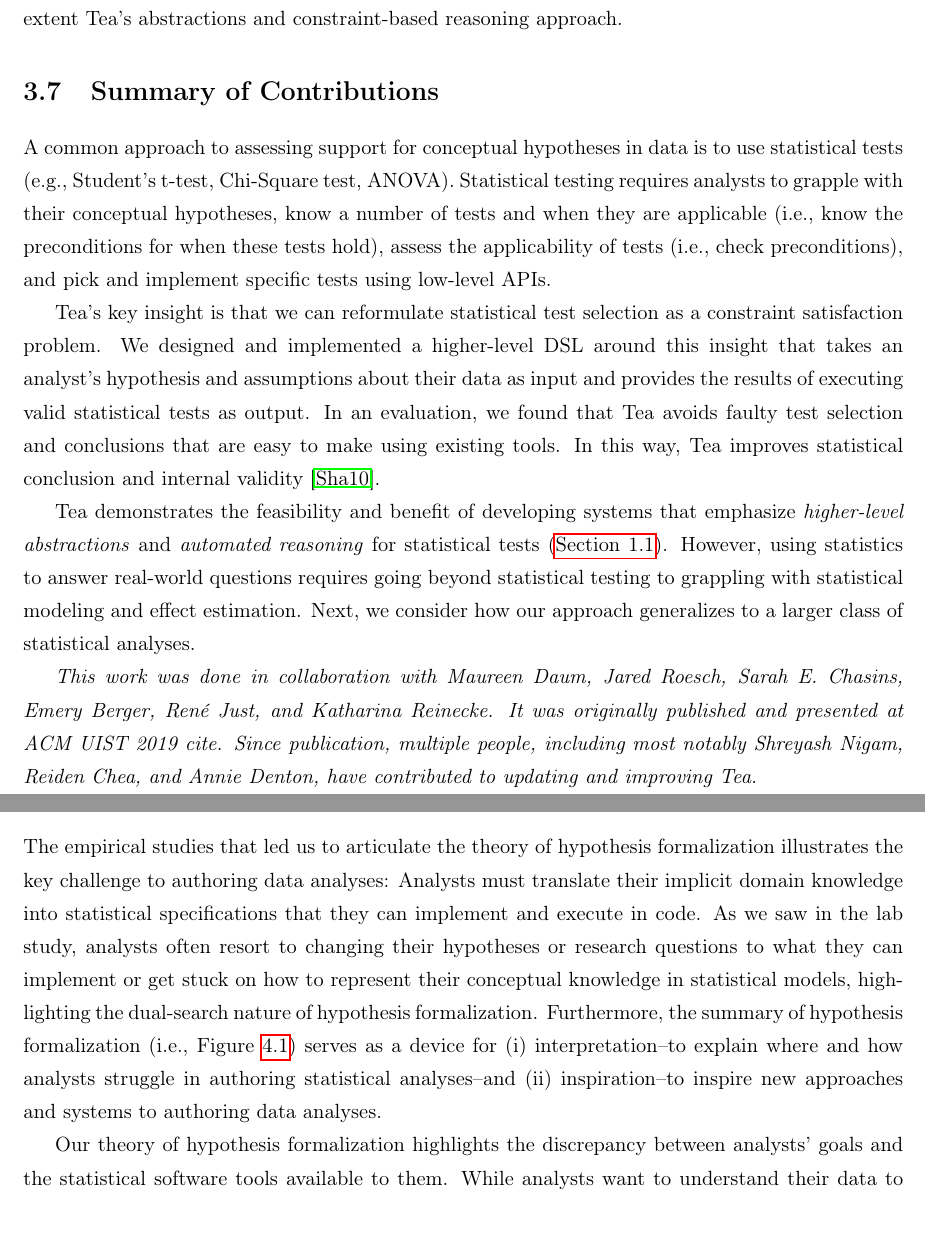
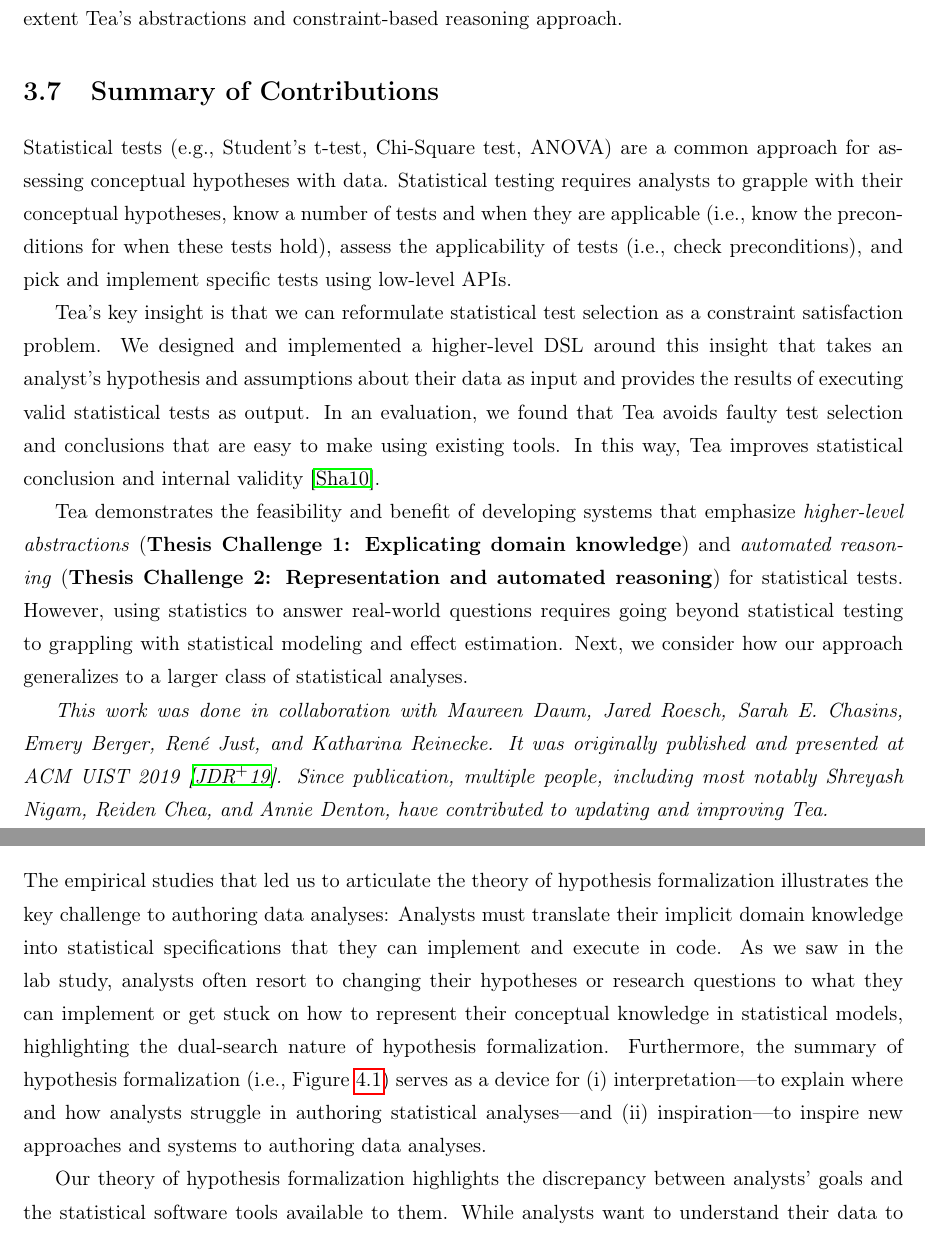
Before and after one commit to emjun/dissertation, a LaTeX thesis (dissertation.tex, which reads 06-tea.tex, 07-hypothesisFormalization.tex): two parts of pages 47 and 81 of 172, joined at a grey line, cut so that both start at the same text. Compiled offline with pdfLaTeX.

Commit message:
Add ref to thesis challenges to end of Tea chapter, add missing cite for HypoForm chapter

```diff
--- a/06-tea.tex
+++ b/06-tea.tex
@@ -253,8 +253,11 @@ currently scheduled for June, 2022.
 % conceptual specifications into statistical analysis code help statistical
 % non-experts more readily author valid analyses.
 
-A common approach to assessing support for conceptual hypotheses in data is to
-use statistical tests (e.g., Student's t-test, Chi-Square test, ANOVA).
+% A common approach to assessing support for conceptual hypotheses in data is to
+% use statistical tests (e.g., Student's t-test, Chi-Square test, ANOVA).
+
+Statistical tests (e.g., Student's t-test, Chi-Square test, ANOVA) are a common
+approach for assessing conceptual hypotheses with data.
 Statistical testing requires analysts to grapple with their conceptual
 hypotheses, know a number of tests and when they are applicable (i.e., know the
 preconditions for when these tests hold), assess the applicability of tests
@@ -270,11 +273,12 @@ faulty test selection and conclusions that are easy to make using existing
 tools. In this way, \tea improves statistical conclusion and internal validity~\cite{shadish2010campbell}.
 
 Tea demonstrates the feasibility and benefit of developing systems that
-emphasize \textit{higher-level abstractions} and \textit{automated reasoning}
-for statistical tests (\autoref{para:thesisStatement}). However, using
-statistics to answer real-world questions requires going beyond statistical
-testing to grappling with statistical modeling and effect estimation. Next, we
-consider how our approach generalizes to a larger class of statistical analyses.
+emphasize \textit{higher-level abstractions} (\thesisChallengeExplicit) and
+\textit{automated reasoning} (\thesisChallengeRep) for statistical tests.
+However, using statistics to answer real-world questions requires going beyond
+statistical testing to grappling with statistical modeling and effect
+estimation. Next, we consider how our approach generalizes to a larger class of
+statistical analyses.
 
 \begin{comment}
 % Replace the conclusion section with a summary section. Again, you should tie this chapter back to the main themes of the thesis.
@@ -330,6 +334,6 @@ this approach generalizes to a larger class of statistical analyses. could
 
 \textit{This work was done in collaboration with Maureen Daum, Jared Roesch, Sarah E.
 Chasins, Emery Berger, \reneJust, and Katharina Reinecke. It was originally
-published and presented at \uistConf{2019}~cite{}. Since publication, multiple
+published and presented at \uistConf{2019}~\cite{jun2019tea}. Since publication, multiple
 people, including most notably Shreyash Nigam, Reiden Chea, and Annie Denton,
 have contributed to updating and improving Tea.}
--- a/07-hypothesisFormalization.tex
+++ b/07-hypothesisFormalization.tex
@@ -141,9 +141,9 @@ analysts often resort to changing their hypotheses or research questions to what
 they can implement or get stuck on how to represent their conceptual knowledge
 in statistical models, highlighting the dual-search nature of hypothesis
 formalization. Furthermore, the summary of hypothesis formalization (i.e.,
-Figure~\ref{figure:hypoFormOverview}) serves as a device for (i) interpretation--to
-explain where and how analysts struggle in authoring statistical analyses--and
-(ii) inspiration--to inspire new approaches and systems to authoring data
+Figure~\ref{figure:hypoFormOverview}) serves as a device for (i) interpretation---to
+explain where and how analysts struggle in authoring statistical analyses---and
+(ii) inspiration---to inspire new approaches and systems to authoring data
 analyses.
 
 Our theory of hypothesis formalization highlights the discrepancy between
```
Also changed, not shown: 04-intro.tex (+1 -1 lines), 3 other files.
